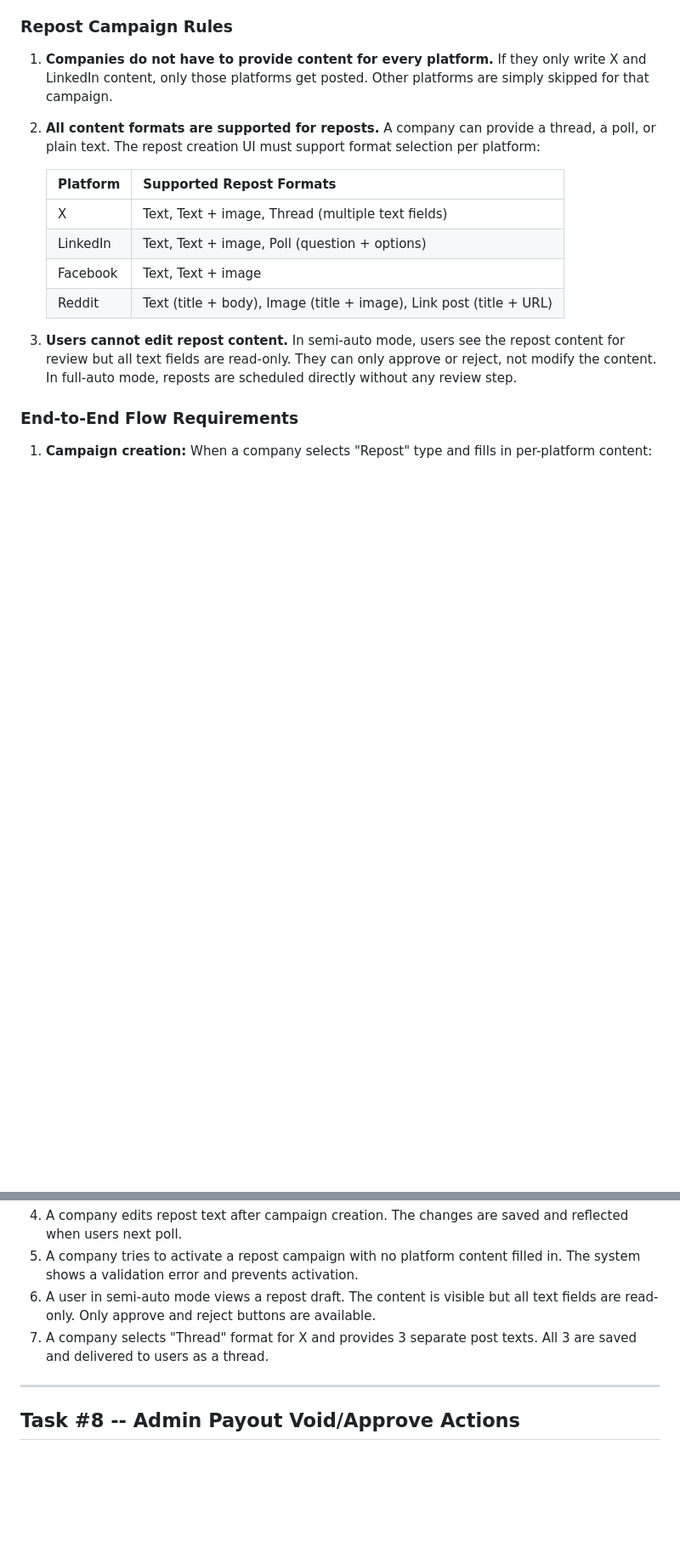
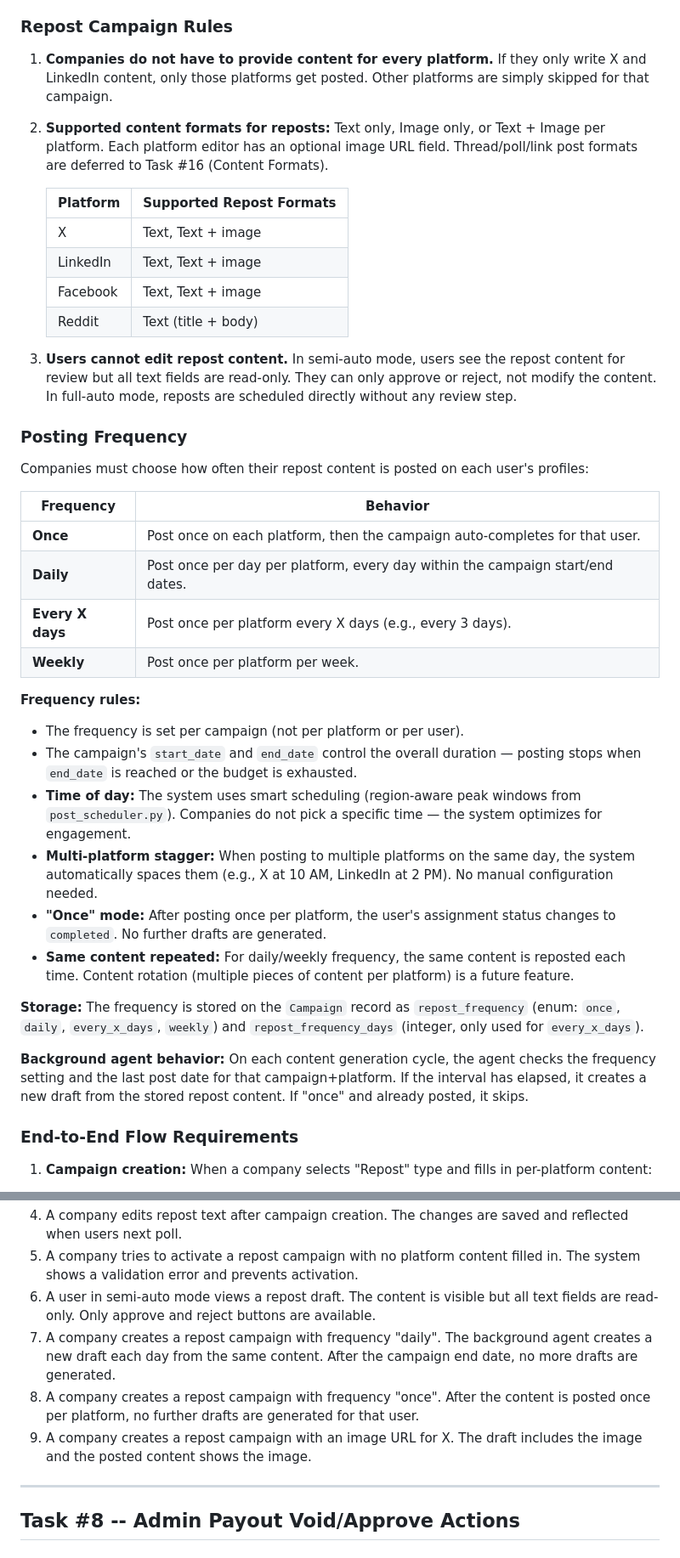
Before and after one commit to Samaara-Das/Amplifier, a Markdown page: docs/specs/batch-3-product-features.md, 2 parts joined by grey strips. Shown at 85% size. GitHub-like rendering; blank space fills up the shorter version.

Commit message:
docs: add posting frequency spec to repost campaigns (Task #7)
Companies must choose repost frequency: once, daily, every X days, or weekly.
System handles timing (smart scheduling), multi-platform stagger, and
auto-completion for "once" mode. Same content reposted each time — content
rotation is a future feature. Updated acceptance criteria accordingly.

Also simplified format support to text/image/text+image (thread/poll deferred
to Task #16).

Co-Authored-By: Claude Opus 4.6 (1M context) <noreply@anthropic.com>

```diff
--- a/docs/specs/batch-3-product-features.md
+++ b/docs/specs/batch-3-product-features.md
@@ -153,16 +153,39 @@ The company dashboard needs a complete UI for creating repost campaigns, where t
 
 1. **Companies do not have to provide content for every platform.** If they only write X and LinkedIn content, only those platforms get posted. Other platforms are simply skipped for that campaign.
 
-2. **All content formats are supported for reposts.** A company can provide a thread, a poll, or plain text. The repost creation UI must support format selection per platform:
+2. **Supported content formats for reposts:** Text only, Image only, or Text + Image per platform. Each platform editor has an optional image URL field. Thread/poll/link post formats are deferred to Task #16 (Content Formats).
 
    | Platform | Supported Repost Formats |
    |----------|--------------------------|
-   | X | Text, Text + image, Thread (multiple text fields) |
-   | LinkedIn | Text, Text + image, Poll (question + options) |
+   | X | Text, Text + image |
+   | LinkedIn | Text, Text + image |
    | Facebook | Text, Text + image |
-   | Reddit | Text (title + body), Image (title + image), Link post (title + URL) |
+   | Reddit | Text (title + body) |
 
 3. **Users cannot edit repost content.** In semi-auto mode, users see the repost content for review but all text fields are read-only. They can only approve or reject, not modify the content. In full-auto mode, reposts are scheduled directly without any review step.
+
+### Posting Frequency
+
+Companies must choose how often their repost content is posted on each user's profiles:
+
+| Frequency | Behavior |
+|-----------|----------|
+| **Once** | Post once on each platform, then the campaign auto-completes for that user. |
+| **Daily** | Post once per day per platform, every day within the campaign start/end dates. |
+| **Every X days** | Post once per platform every X days (e.g., every 3 days). |
+| **Weekly** | Post once per platform per week. |
+
+**Frequency rules:**
+- The frequency is set per campaign (not per platform or per user).
+- The campaign's `start_date` and `end_date` control the overall duration — posting stops when `end_date` is reached or the budget is exhausted.
+- **Time of day:** The system uses smart scheduling (region-aware peak windows from `post_scheduler.py`). Companies do not pick a specific time — the system optimizes for engagement.
+- **Multi-platform stagger:** When posting to multiple platforms on the same day, the system automatically spaces them (e.g., X at 10 AM, LinkedIn at 2 PM). No manual configuration needed.
+- **"Once" mode:** After posting once per platform, the user's assignment status changes to `completed`. No further drafts are generated.
+- **Same content repeated:** For daily/weekly frequency, the same content is reposted each time. Content rotation (multiple pieces of content per platform) is a future feature.
+
+**Storage:** The frequency is stored on the `Campaign` record as `repost_frequency` (enum: `once`, `daily`, `every_x_days`, `weekly`) and `repost_frequency_days` (integer, only used for `every_x_days`).
+
+**Background agent behavior:** On each content generation cycle, the agent checks the frequency setting and the last post date for that campaign+platform. If the interval has elapsed, it creates a new draft from the stored repost content. If "once" and already posted, it skips.
 
 ### End-to-End Flow Requirements
 
@@ -192,7 +215,9 @@ The company dashboard needs a complete UI for creating repost campaigns, where t
 4. A company edits repost text after campaign creation. The changes are saved and reflected when users next poll.
 5. A company tries to activate a repost campaign with no platform content filled in. The system shows a validation error and prevents activation.
 6. A user in semi-auto mode views a repost draft. The content is visible but all text fields are read-only. Only approve and reject buttons are available.
-7. A company selects "Thread" format for X and provides 3 separate post texts. All 3 are saved and delivered to users as a thread.
+7. A company creates a repost campaign with frequency "daily". The background agent creates a new draft each day from the same content. After the campaign end date, no more drafts are generated.
+8. A company creates a repost campaign with frequency "once". After the content is posted once per platform, no further drafts are generated for that user.
+9. A company creates a repost campaign with an image URL for X. The draft includes the image and the posted content shows the image.
 
 ---
 
```
